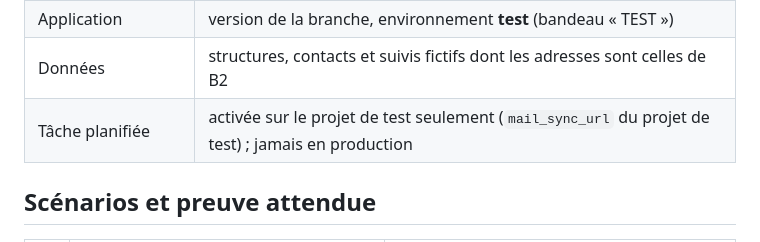
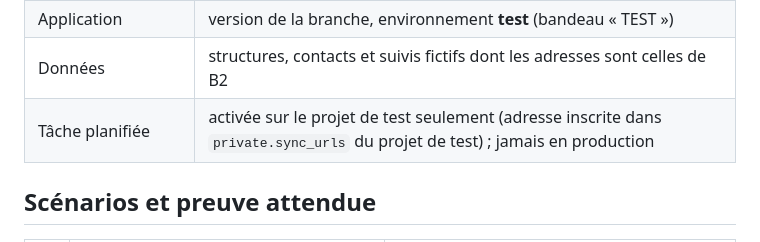
Before and after one commit to Antcb/lartbo-matrice, a Markdown page: ESSAI_GMAIL_REEL.md, the part around the change. GitHub-like rendering.

Commit message:
Messagerie : protocole d'essai réel, adresse de la tâche dans le schéma privé
Co-Authored-By: Claude Opus 5.5 <noreply@anthropic.com>
Claude-Session: https://claude.ai/code/session_019QBeiDvwss7FSUEMWigYaP

```diff
--- a/ESSAI_GMAIL_REEL.md
+++ b/ESSAI_GMAIL_REEL.md
@@ -10,7 +10,7 @@ Préparé le 06/11/2026. **Aucun contact réel, aucune boîte réelle d'Anthony,
 | Base | projet Supabase **de test**, après la séance V1.57 → V1.60 (pour ne pas modifier l'état de départ de cette séance) : migration v1.61, fonction `mail-sync`, réglage `prospect_script_url` = adresse du script de B1 |
 | Application | version de la branche, environnement **test** (bandeau « TEST ») |
 | Données | structures, contacts et suivis fictifs dont les adresses sont celles de B2 |
-| Tâche planifiée | activée sur le projet de test seulement (`mail_sync_url` du projet de test) ; jamais en production |
+| Tâche planifiée | activée sur le projet de test seulement (adresse inscrite dans `private.sync_urls` du projet de test) ; jamais en production |
 
 ## Scénarios et preuve attendue
 | # | Scénario | Preuve |
```
